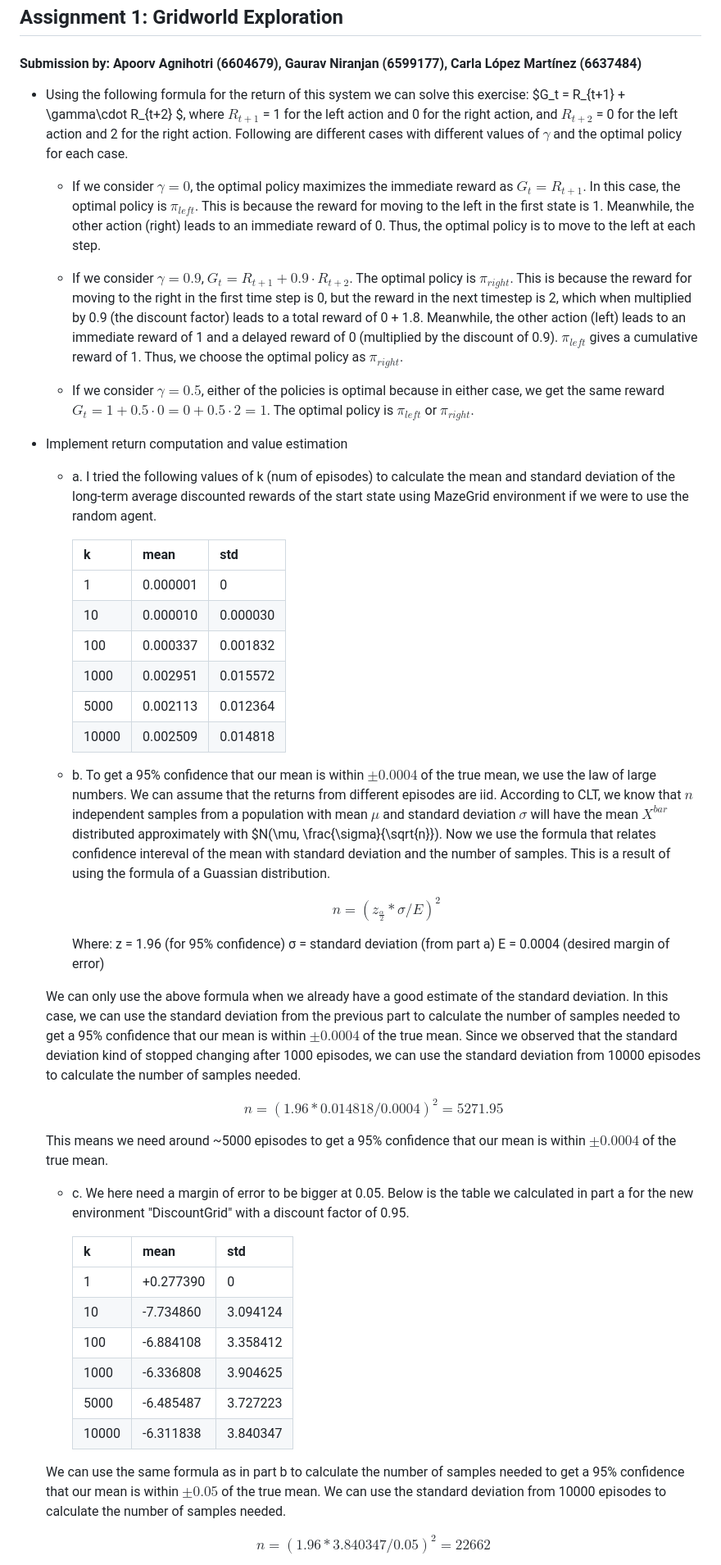
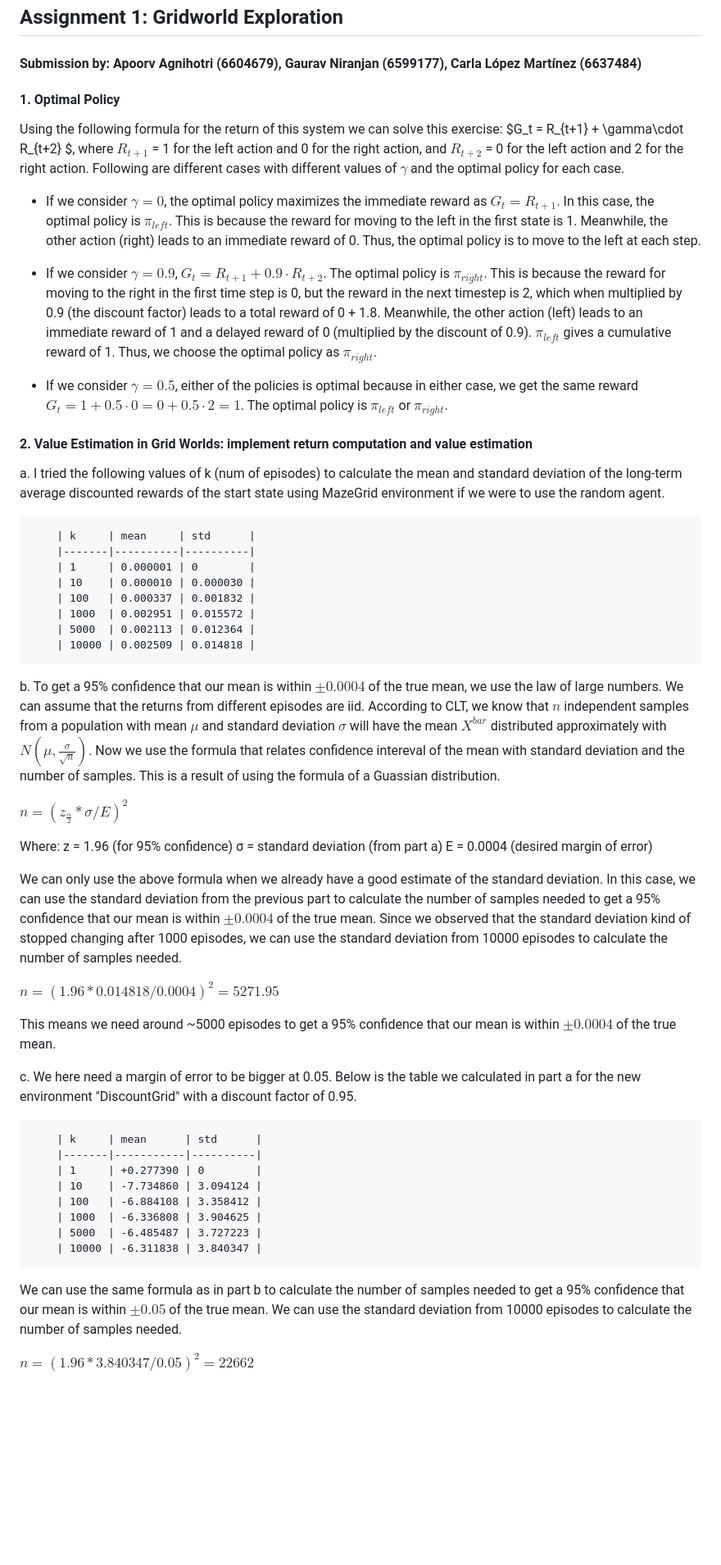
Before and after one commit to apoorvagnihotri/reinforced, a Markdown page: 1_gridworld_explore/answers1.md, the part around the change printed below. Shown: that part at 82% size. GitHub-like rendering; blank space fills up the shorter version.

```diff
--- a/1_gridworld_explore/answers1.md
+++ b/1_gridworld_explore/answers1.md
@@ -1,19 +1,17 @@
 ## Assignment 1: Gridworld Exploration
 #### Submission by: Apoorv Agnihotri (6604679), Gaurav Niranjan (6599177), Carla López Martínez (6637484)
-
-* Using the following formula for the return of this system we can solve this exercise: $G_t = R_{t+1} + \gamma\cdot R_{t+2} $, where $R_{t+1}$ = 1 for the left action and 0 for the right action, and $R_{t+2}$ = 0 for the left action and 2 for the right action.
+#### 1. Optimal Policy
+Using the following formula for the return of this system we can solve this exercise: $G_t = R_{t+1} + \gamma\cdot R_{t+2} $, where $R_{t+1}$ = 1 for the left action and 0 for the right action, and $R_{t+2}$ = 0 for the left action and 2 for the right action.
 Following are different cases with different values of $\gamma$ and the optimal policy for each case.
 
-    * If we consider $\gamma = 0$, the optimal policy maximizes the immediate reward as $G_t = R_{t+1}$. In this case, the optimal policy is $\pi_{left}$. This is because the reward for moving to the left in the first state is 1. Meanwhile, the other action (right) leads to an immediate reward of 0. Thus, the optimal policy is to move to the left at each step.
+ * If we consider $\gamma = 0$, the optimal policy maximizes the immediate reward as $G_t = R_{t+1}$. In this case, the optimal policy is $\pi_{left}$. This is because the reward for moving to the left in the first state is 1. Meanwhile, the other action (right) leads to an immediate reward of 0. Thus, the optimal policy is to move to the left at each step.
 
-    * If we consider $\gamma = 0.9$, $G_t = R_{t+1} + 0.9\cdot R_{t+2}$. The optimal policy is $\pi_{right}$. This is because the reward for moving to the right in the first time step is 0, but the reward in the next timestep is 2, which when multiplied by 0.9 (the discount factor) leads to a total reward of 0 + 1.8. Meanwhile, the other action (left) leads to an immediate reward of 1 and a delayed reward of 0 (multiplied by the discount of 0.9). $\pi_{left}$ gives a cumulative reward of 1. Thus, we choose the optimal policy as $\pi_{right}$.
+ * If we consider $\gamma = 0.9$, $G_t = R_{t+1} + 0.9\cdot R_{t+2}$. The optimal policy is $\pi_{right}$. This is because the reward for moving to the right in the first time step is 0, but the reward in the next timestep is 2, which when multiplied by 0.9 (the discount factor) leads to a total reward of 0 + 1.8. Meanwhile, the other action (left) leads to an immediate reward of 1 and a delayed reward of 0 (multiplied by the discount of 0.9). $\pi_{left}$ gives a cumulative reward of 1. Thus, we choose the optimal policy as $\pi_{right}$.
 
-    * If we consider $\gamma = 0.5$, either of the policies is optimal because in either case, we get the same reward $G_t = 1 + 0.5\cdot0 = 0 + 0.5\cdot2 = 1$. The optimal policy is $\pi_{left}$ or $\pi_{right}$.
+ * If we consider $\gamma = 0.5$, either of the policies is optimal because in either case, we get the same reward $G_t = 1 + 0.5\cdot0 = 0 + 0.5\cdot2 = 1$. The optimal policy is $\pi_{left}$ or $\pi_{right}$.
 
-
-* Implement return computation and value estimation
-
-    * a. I tried the following values of k (num of episodes) to calculate the mean and standard deviation of the long-term average discounted rewards of the start state using MazeGrid environment if we were to use the random agent.
+#### 2. Value Estimation in Grid Worlds: implement return computation and value estimation
+a. I tried the following values of k (num of episodes) to calculate the mean and standard deviation of the long-term average discounted rewards of the start state using MazeGrid environment if we were to use the random agent.
 
         | k     | mean     | std      |
         |-------|----------|----------|
@@ -24,22 +22,22 @@ Following are different cases with different values of $\gamma$ and the optimal
         | 5000  | 0.002113 | 0.012364 |
         | 10000 | 0.002509 | 0.014818 |
 
-    * b. To get a 95% confidence that our mean is within $\pm 0.0004$ of the true mean, we use the law of large numbers. We can assume that the returns from different episodes are iid. According to CLT, we know that $n$ independent samples from a population with mean $\mu$ and standard deviation $\sigma$ will have the mean $X^{bar}$ distributed approximately with $N(\mu, \frac{\sigma}{\sqrt{n}}). Now we use the formula that relates confidence intereval of the mean with standard deviation and the number of samples. This is a result of using the formula of a Guassian distribution.
+  b. To get a 95% confidence that our mean is within $\pm 0.0004$ of the true mean, we use the law of large numbers. We can assume that the returns from different episodes are iid. According to CLT, we know that $n$ independent samples from a population with mean $\mu$ and standard deviation $\sigma$ will have the mean $X^{bar}$ distributed approximately with $N(\mu, \frac{\sigma}{\sqrt{n}})$. Now we use the formula that relates confidence intereval of the mean with standard deviation and the number of samples. This is a result of using the formula of a Guassian distribution.
 
-        $$n = (z_{\frac{\alpha}{2}} * \sigma / E)^2$$
+$n = (z_{\frac{\alpha}{2}} * \sigma / E)^2$
 
-        Where:
-        z = 1.96 (for 95% confidence)
-        σ = standard deviation (from part a)
-        E = 0.0004 (desired margin of error)
+Where:
+z = 1.96 (for 95% confidence)
+σ = standard deviation (from part a)
+E = 0.0004 (desired margin of error)
 
-    We can only use the above formula when we already have a good estimate of the standard deviation. In this case, we can use the standard deviation from the previous part to calculate the number of samples needed to get a 95% confidence that our mean is within $\pm 0.0004$ of the true mean. Since we observed that the standard deviation kind of stopped changing after 1000 episodes, we can use the standard deviation from 10000 episodes to calculate the number of samples needed.
+We can only use the above formula when we already have a good estimate of the standard deviation. In this case, we can use the standard deviation from the previous part to calculate the number of samples needed to get a 95% confidence that our mean is within $\pm 0.0004$ of the true mean. Since we observed that the standard deviation kind of stopped changing after 1000 episodes, we can use the standard deviation from 10000 episodes to calculate the number of samples needed.
 
-    $$n = (1.96 * 0.014818 / 0.0004)^2 = 5271.95$$
+$n = (1.96 * 0.014818 / 0.0004)^2 = 5271.95$
 
-    This means we need around ~5000 episodes to get a 95% confidence that our mean is within $\pm 0.0004$ of the true mean.
+This means we need around ~5000 episodes to get a 95% confidence that our mean is within $\pm 0.0004$ of the true mean.
 
-    * c. We here need a margin of error to be bigger at 0.05. Below is the table we calculated in part a for the new environment "DiscountGrid" with a discount factor of 0.95.
+  c. We here need a margin of error to be bigger at 0.05. Below is the table we calculated in part a for the new environment "DiscountGrid" with a discount factor of 0.95.
 
         | k     | mean      | std      |
         |-------|-----------|----------|
@@ -50,7 +48,7 @@ Following are different cases with different values of $\gamma$ and the optimal
         | 5000  | -6.485487 | 3.727223 |
         | 10000 | -6.311838 | 3.840347 |
 
-    We can use the same formula as in part b to calculate the number of samples needed to get a 95% confidence that our mean is within $\pm 0.05$ of the true mean. We can use the standard deviation from 10000 episodes to calculate the number of samples needed.
+We can use the same formula as in part b to calculate the number of samples needed to get a 95% confidence that our mean is within $\pm 0.05$ of the true mean. We can use the standard deviation from 10000 episodes to calculate the number of samples needed.
 
-    $$n = (1.96 * 3.840347 / 0.05)^2 = 22662$$
+$n = (1.96 * 3.840347 / 0.05)^2 = 22662$
 
```
Also changed, not shown: other parts of 1_gridworld_explore/answers1.md (+3 -3 lines).
